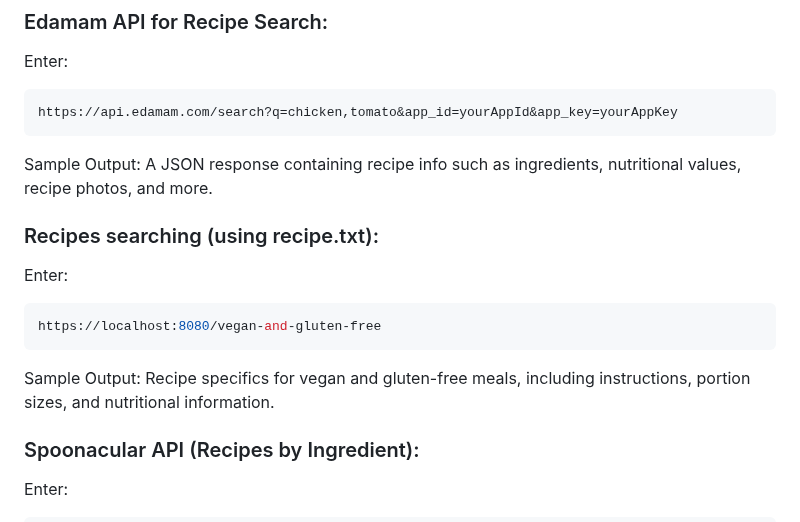
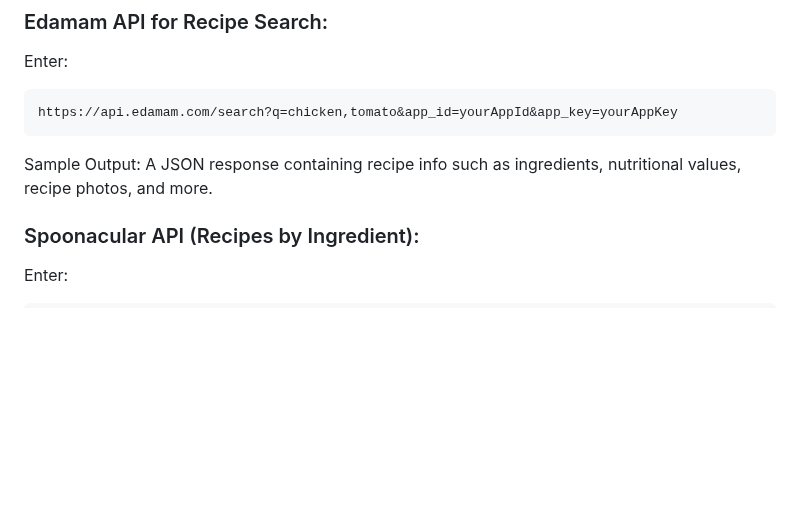
Before and after one commit to JoiceGloriya/Fridge2Fork, a Markdown page: README.md, the part around the change. GitHub-like rendering; blank space fills up the shorter version.

````diff
--- a/README.md
+++ b/README.md
@@ -106,14 +106,7 @@ https://api.edamam.com/search?q=chicken,tomato&app_id=yourAppId&app_key=yourAppK
 Sample Output:
 A JSON response containing recipe info such as ingredients, nutritional values, recipe photos, and more.
 
-### Recipes searching (using recipe.txt):
 
-Enter:
-```bash
-https://localhost:8080/vegan-and-gluten-free
-```
-Sample Output:
-Recipe specifics for vegan and gluten-free meals, including instructions, portion sizes, and nutritional information.
 
 ### Spoonacular API (Recipes by Ingredient):
 
````
